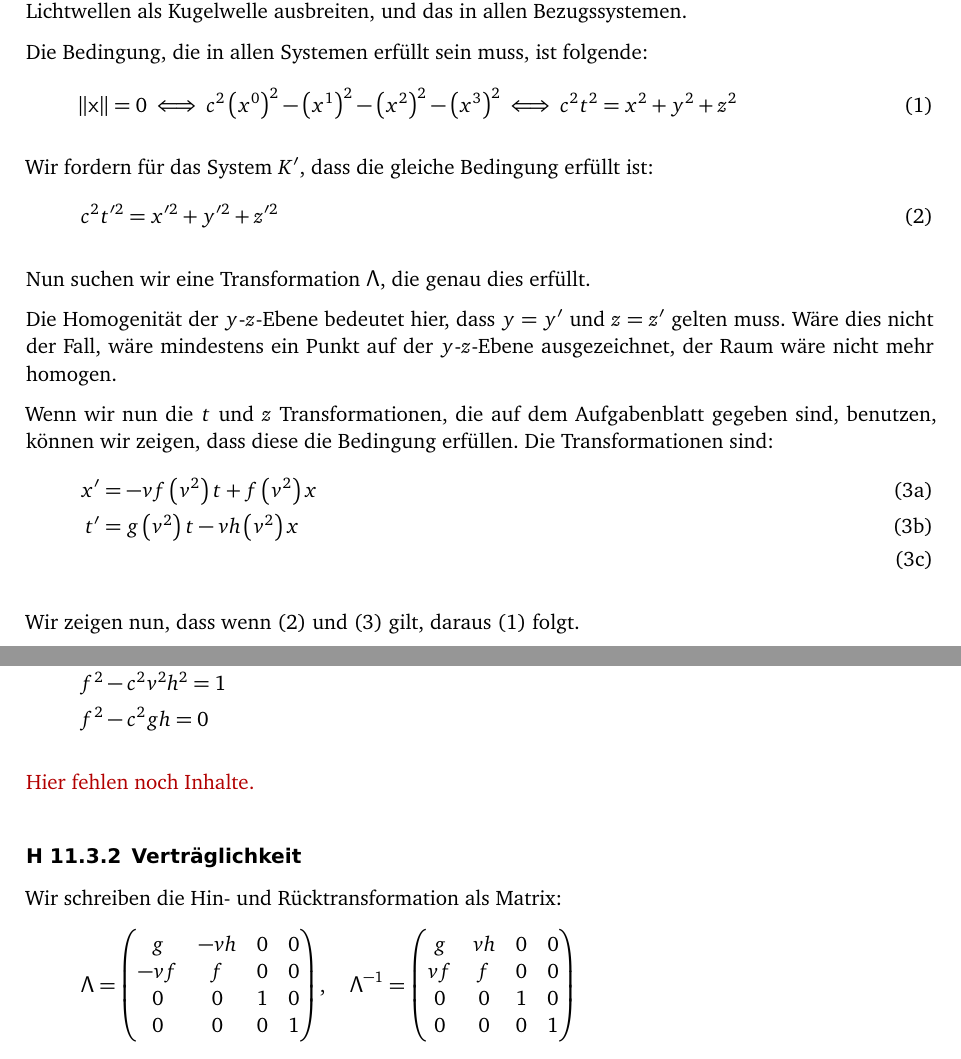
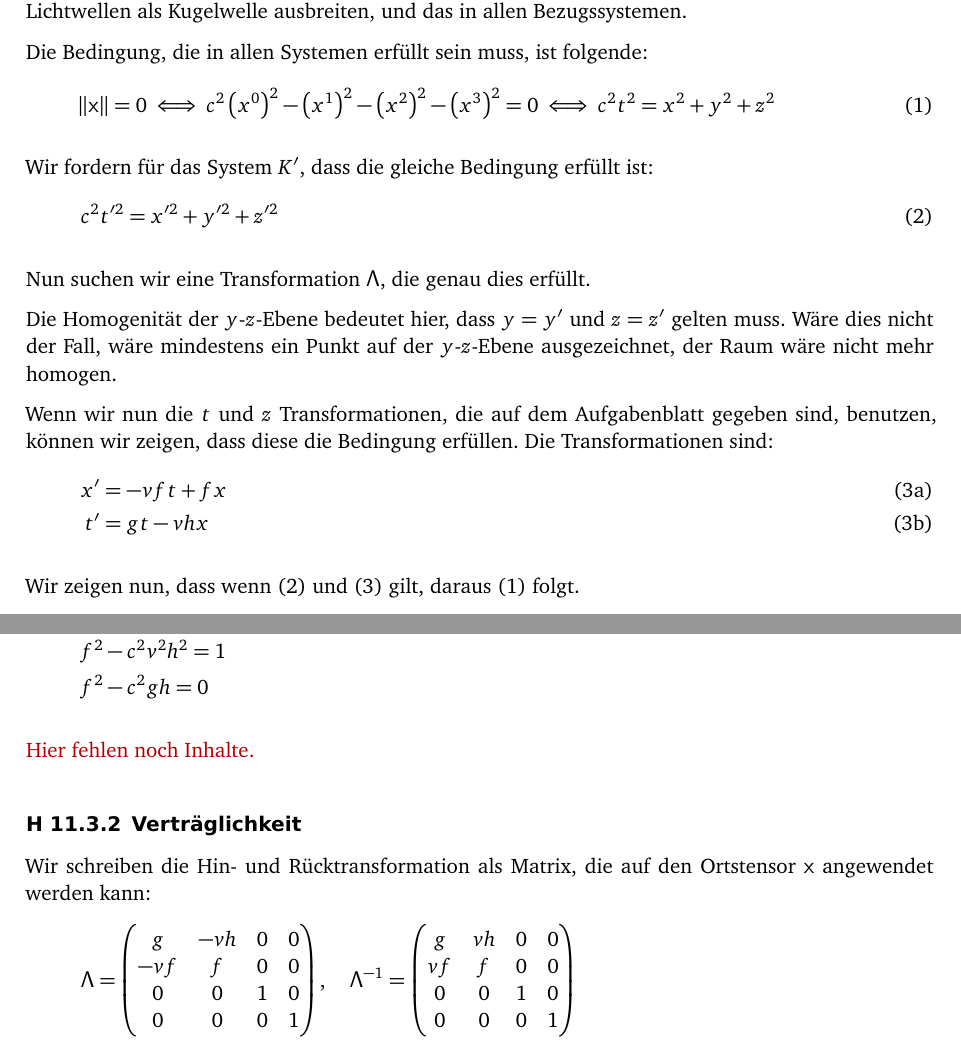
Before and after one commit to martin-ueding/physik321-Zettel, a LaTeX document (physik321-11-Martin.tex): two parts of pages 6 and 7 of 7, joined at a grey line, cut so that both start at the same text. Compiled offline with pdfLaTeX; an older LaTeX class or package is replaced by its successor.

Commit message:
[3] kleine Korrekturen

```diff
--- a/physik321-11-Martin.tex
+++ b/physik321-11-Martin.tex
@@ -434,7 +434,7 @@ Die Bedingung, die in allen Systemen erfüllt sein muss, ist folgende:
 	\label{eq:Invarianz1}
 	\norm{\tens x} = 0
 	\iff
-	c^2 \del{x^0}^2 - \del{x^1}^2 - \del{x^2}^2 - \del{x^3}^2
+	c^2 \del{x^0}^2 - \del{x^1}^2 - \del{x^2}^2 - \del{x^3}^2 = 0
 	\iff
 	c^2 t^2 = x^2 + y^2 + z^2
 \end{equation}
@@ -457,8 +457,8 @@ Die Transformationen sind:
 \begin{subequations}
 	\label{eq:allgemeineTransformation}
 	\begin{align}
-		x' &= - v f\del{v^2} t +   f\del{v^2} x \\
-		t' &=     g\del{v^2} t - v h\del{v^2} x \\
+		x' &= - v f t +   f x \\
+		t' &=     g t - v h x
 	\end{align}
 \end{subequations}
 
@@ -489,7 +489,8 @@ Das ganze führt allerdings nur dann zu sinnvollen Ergebnissen, wenn gilt:
 
 \subsection{Verträglichkeit}
 
-Wir schreiben die Hin- und Rücktransformation als Matrix:
+Wir schreiben die Hin- und Rücktransformation als Matrix, die auf den
+Ortstensor $\tens x$ angewendet werden kann:
 \[
 	\tens \Lambda
 	=
```
Also changed, not shown: physik321-11-Martin.tex (2 more changed lines).
